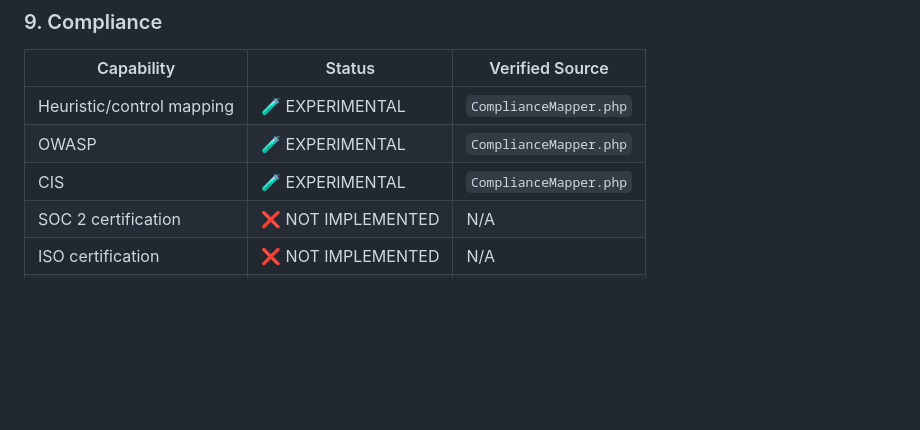
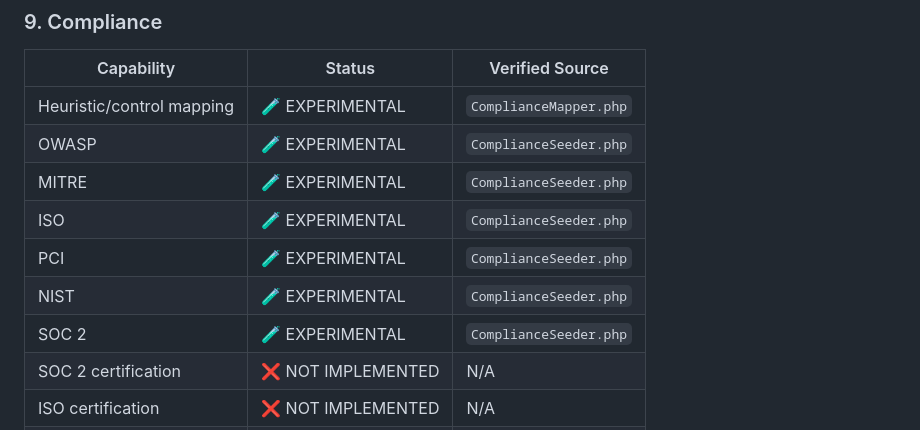
Before and after one commit to ankurmakavana/trustnode, a Markdown page: README.md, the part around the change. Drawn GitHub-style; blank space fills up the shorter version.

Commit message:
docs: synchronize compliance capability inventory

```diff
--- a/README.md
+++ b/README.md
@@ -196,8 +196,12 @@ Use exactly these statuses everywhere in this documentation:
 | Capability | Status | Verified Source |
 |---|---|---|
 | Heuristic/control mapping | 🧪 EXPERIMENTAL | `ComplianceMapper.php` |
-| OWASP | 🧪 EXPERIMENTAL | `ComplianceMapper.php` |
-| CIS | 🧪 EXPERIMENTAL | `ComplianceMapper.php` |
+| OWASP | 🧪 EXPERIMENTAL | `ComplianceSeeder.php` |
+| MITRE | 🧪 EXPERIMENTAL | `ComplianceSeeder.php` |
+| ISO | 🧪 EXPERIMENTAL | `ComplianceSeeder.php` |
+| PCI | 🧪 EXPERIMENTAL | `ComplianceSeeder.php` |
+| NIST | 🧪 EXPERIMENTAL | `ComplianceSeeder.php` |
+| SOC 2 | 🧪 EXPERIMENTAL | `ComplianceSeeder.php` |
 | SOC 2 certification | ❌ NOT IMPLEMENTED | N/A |
 | ISO certification | ❌ NOT IMPLEMENTED | N/A |
 | PCI certification | ❌ NOT IMPLEMENTED | N/A |
```
